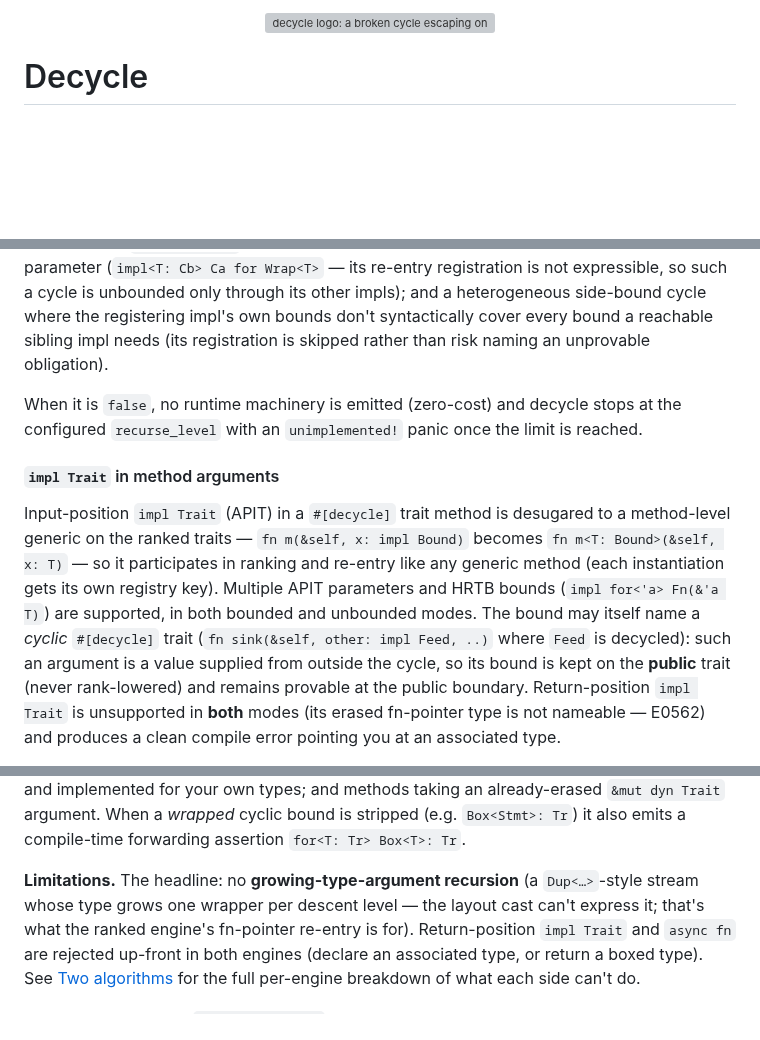
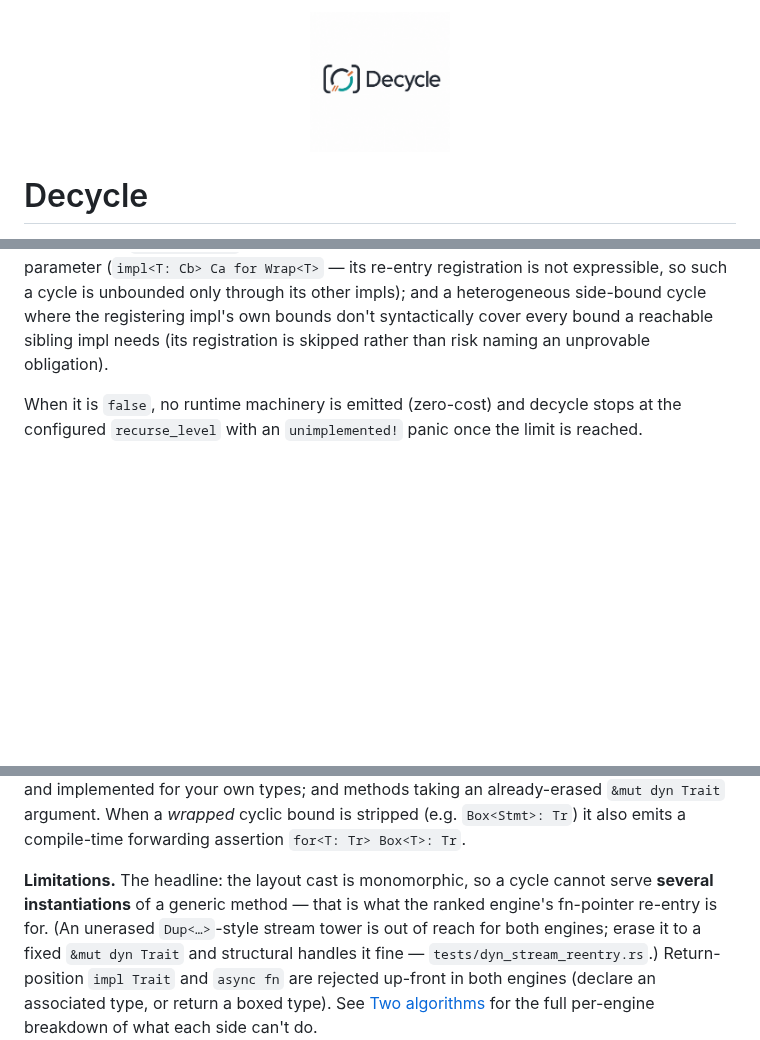
Before and after one commit to yasuo-ozu/decycle, a Markdown page: README.md, 3 parts joined by grey strips. Drawn GitHub-style; pictures changed too: decycle.png (added); folded sections open; blank space fills up the shorter version; grey boxes are pictures that could not be loaded.

```diff
--- a/README.md
+++ b/README.md
@@ -1,5 +1,5 @@
 <p align="center">
-  <img src="https://raw.githubusercontent.com/yasuo-ozu/decycle/main/assets/logo.svg" width="140" alt="decycle logo: a broken cycle escaping on a tangent">
+  <img src="https://raw.githubusercontent.com/yasuo-ozu/decycle/main/decycle.png" width="140" alt="decycle logo: a broken cycle escaping on a tangent">
 </p>
 
 # Decycle
@@ -362,17 +309,6 @@ When it is `false`, no runtime machinery is emitted (zero-cost) and decycle
 stops at the configured `recurse_level` with an `unimplemented!` panic once the
 limit is reached.
 
-#### `impl Trait` in method arguments
+</details>
 
-Input-position `impl Trait` (APIT) in a `#[decycle]` trait method is desugared to a
-method-level generic on the ranked traits — `fn m(&self, x: impl Bound)` becomes
-`fn m<T: Bound>(&self, x: T)` — so it participates in ranking and re-entry like any
-generic method (each instantiation gets its own registry key). Multiple APIT
-parameters and HRTB bounds (`impl for<'a> Fn(&'a T)`) are supported, in both bounded
-and unbounded modes. The bound may itself name a *cyclic* `#[decycle]` trait
-(`fn sink(&self, other: impl Feed, ..)` where `Feed` is decycled): such an argument is
-a value supplied from outside the cycle, so its bound is kept on the **public** trait
-(never rank-lowered) and remains provable at the public boundary. Return-position
-`impl Trait` is unsupported in **both** modes (its erased fn-pointer type is not nameable —
-E0562) and produces a clean compile error pointing you at an associated type.
 
@@ -492,8 +429,10 @@ and methods taking an already-erased `&mut dyn Trait` argument. When a *wrapped*
 is stripped (e.g. `Box<Stmt>: Tr`) it also emits a compile-time forwarding assertion
 `for<T: Tr> Box<T>: Tr`.
 
-**Limitations.** The headline: no **growing-type-argument recursion** (a `Dup<…>`-style stream whose
-type grows one wrapper per descent level — the layout cast can't express it; that's what the ranked
-engine's fn-pointer re-entry is for). Return-position `impl Trait` and `async fn` are rejected
+**Limitations.** The headline: the layout cast is monomorphic, so a cycle cannot serve **several
+instantiations** of a generic method — that is what the ranked engine's fn-pointer re-entry is for. (An
+unerased `Dup<…>`-style stream tower is out of reach for both engines; erase it to a fixed
+`&mut dyn Trait` and structural handles it fine — `tests/dyn_stream_reentry.rs`.) Return-position
+`impl Trait` and `async fn` are rejected
 up-front in both engines (declare an associated type, or return a boxed type). See
 [Two algorithms](#two-algorithms) for the full per-engine breakdown of what each side can't do.
```
Also changed, not shown: other parts of README.md (+29 -79 lines), 16 other files.
